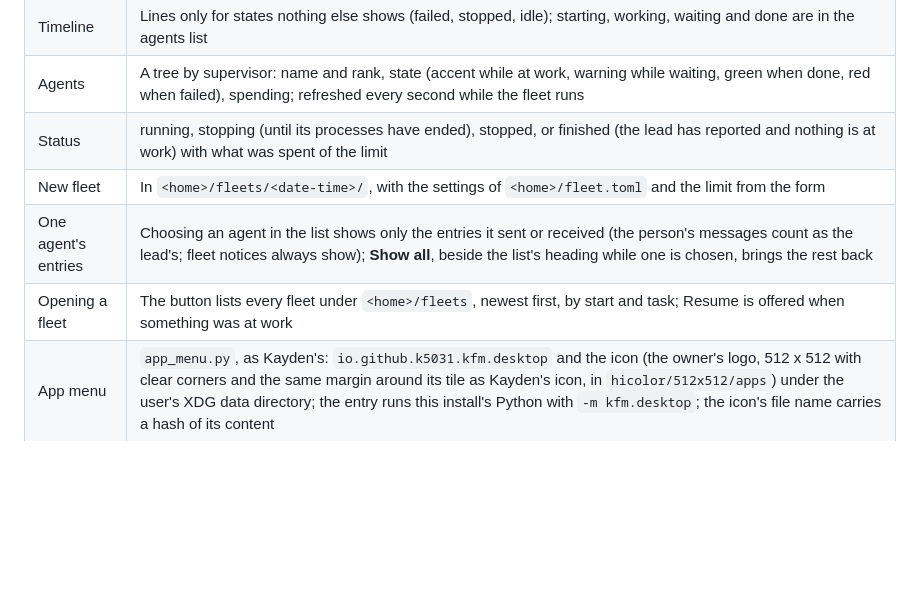
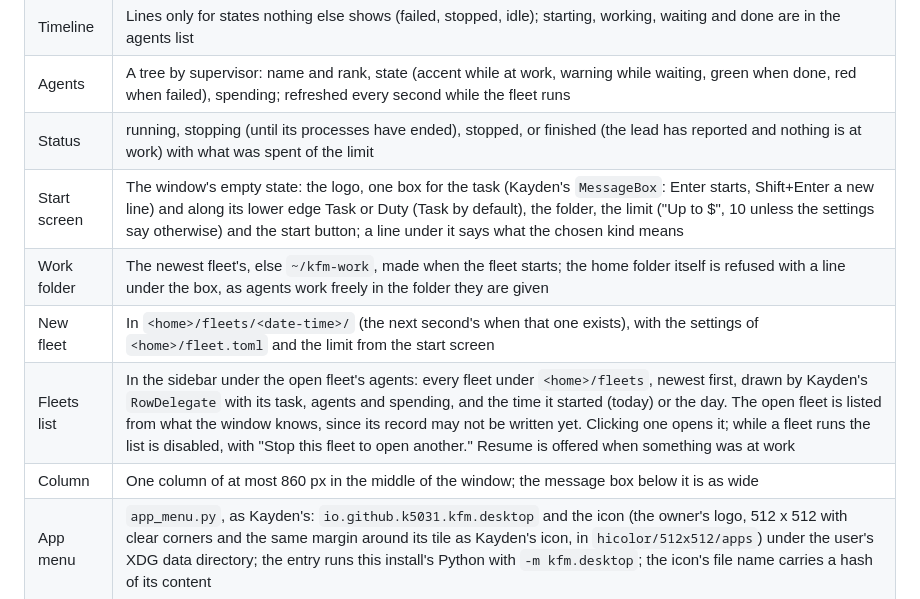
Before and after one commit to K5031/KFM, a Markdown page: .agents/decisions.md, the part around the change. GitHub-like rendering; blank space fills up the shorter version.

```diff
--- a/.agents/decisions.md
+++ b/.agents/decisions.md
@@ -30,9 +30,11 @@ Design: [Agent Note](notes/implemented/2026-11-12-fleet-window.md).
 | Timeline | Lines only for states nothing else shows (failed, stopped, idle); starting, working, waiting and done are in the agents list |
 | Agents | A tree by supervisor: name and rank, state (accent while at work, warning while waiting, green when done, red when failed), spending; refreshed every second while the fleet runs |
 | Status | running, stopping (until its processes have ended), stopped, or finished (the lead has reported and nothing is at work) with what was spent of the limit |
-| New fleet | In `<home>/fleets/<date-time>/`, with the settings of `<home>/fleet.toml` and the limit from the form |
-| One agent's entries | Choosing an agent in the list shows only the entries it sent or received (the person's messages count as the lead's; fleet notices always show); **Show all**, beside the list's heading while one is chosen, brings the rest back |
-| Opening a fleet | The button lists every fleet under `<home>/fleets`, newest first, by start and task; Resume is offered when something was at work |
+| Start screen | The window's empty state: the logo, one box for the task (Kayden's `MessageBox`: Enter starts, Shift+Enter a new line) and along its lower edge Task or Duty (Task by default), the folder, the limit ("Up to $", 10 unless the settings say otherwise) and the start button; a line under it says what the chosen kind means |
+| Work folder | The newest fleet's, else `~/kfm-work`, made when the fleet starts; the home folder itself is refused with a line under the box, as agents work freely in the folder they are given |
+| New fleet | In `<home>/fleets/<date-time>/` (the next second's when that one exists), with the settings of `<home>/fleet.toml` and the limit from the start screen |
+| Fleets list | In the sidebar under the open fleet's agents: every fleet under `<home>/fleets`, newest first, drawn by Kayden's `RowDelegate` with its task, agents and spending, and the time it started (today) or the day. The open fleet is listed from what the window knows, since its record may not be written yet. Clicking one opens it; while a fleet runs the list is disabled, with "Stop this fleet to open another." Resume is offered when something was at work |
+| Column | One column of at most 860 px in the middle of the window; the message box below it is as wide |
 | App menu | `app_menu.py`, as Kayden's: `io.github.k5031.kfm.desktop` and the icon (the owner's logo, 512 x 512 with clear corners and the same margin around its tile as Kayden's icon, in `hicolor/512x512/apps`) under the user's XDG data directory; the entry runs this install's Python with `-m kfm.desktop`; the icon's file name carries a hash of its content |
 
 ## What agents are told
```
Also changed, not shown: docs/README.md (+16 -6 lines), docs/images/start-light.png (added), docs/images/window-dark.png, docs/images/window-light.png, 3 other files.
